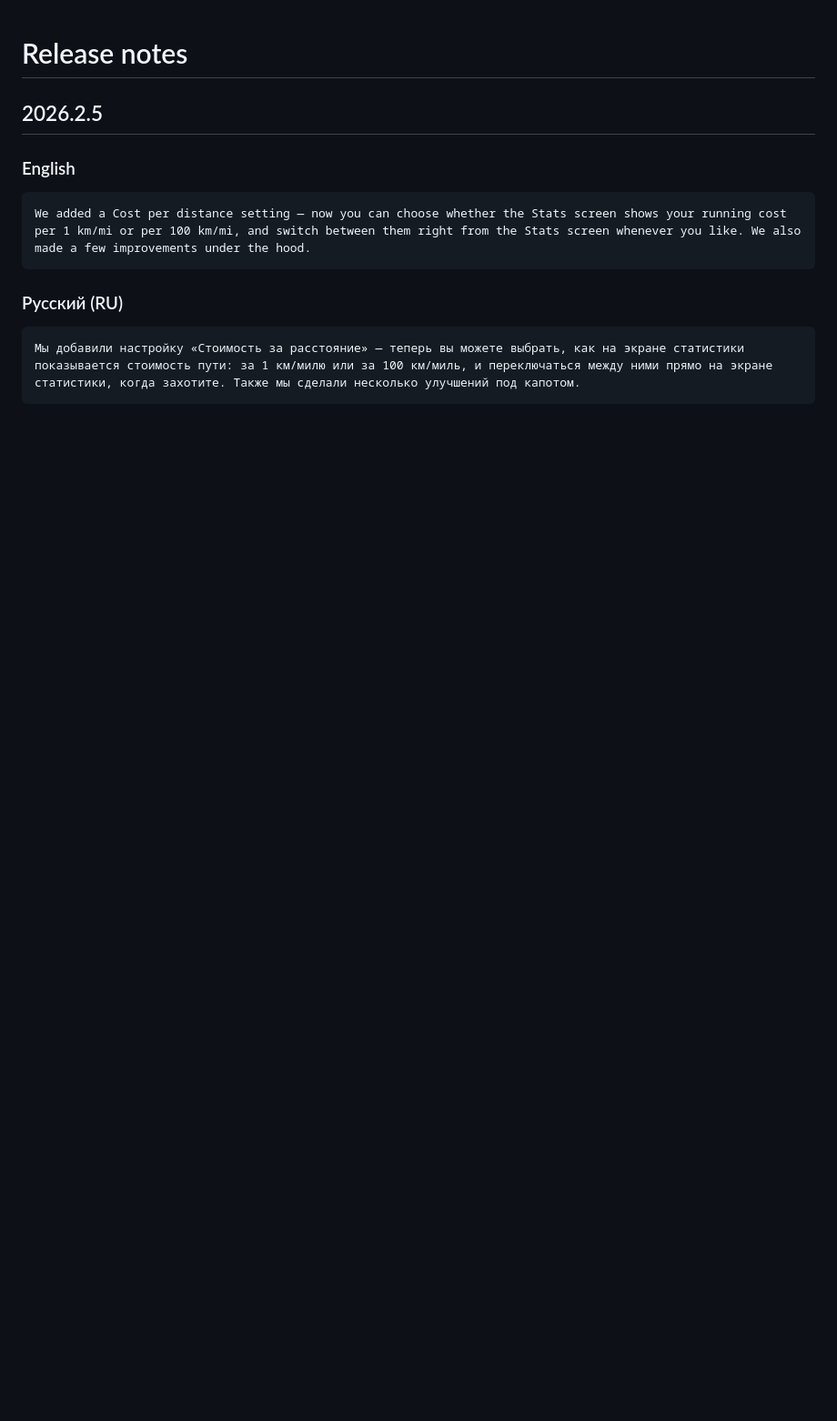
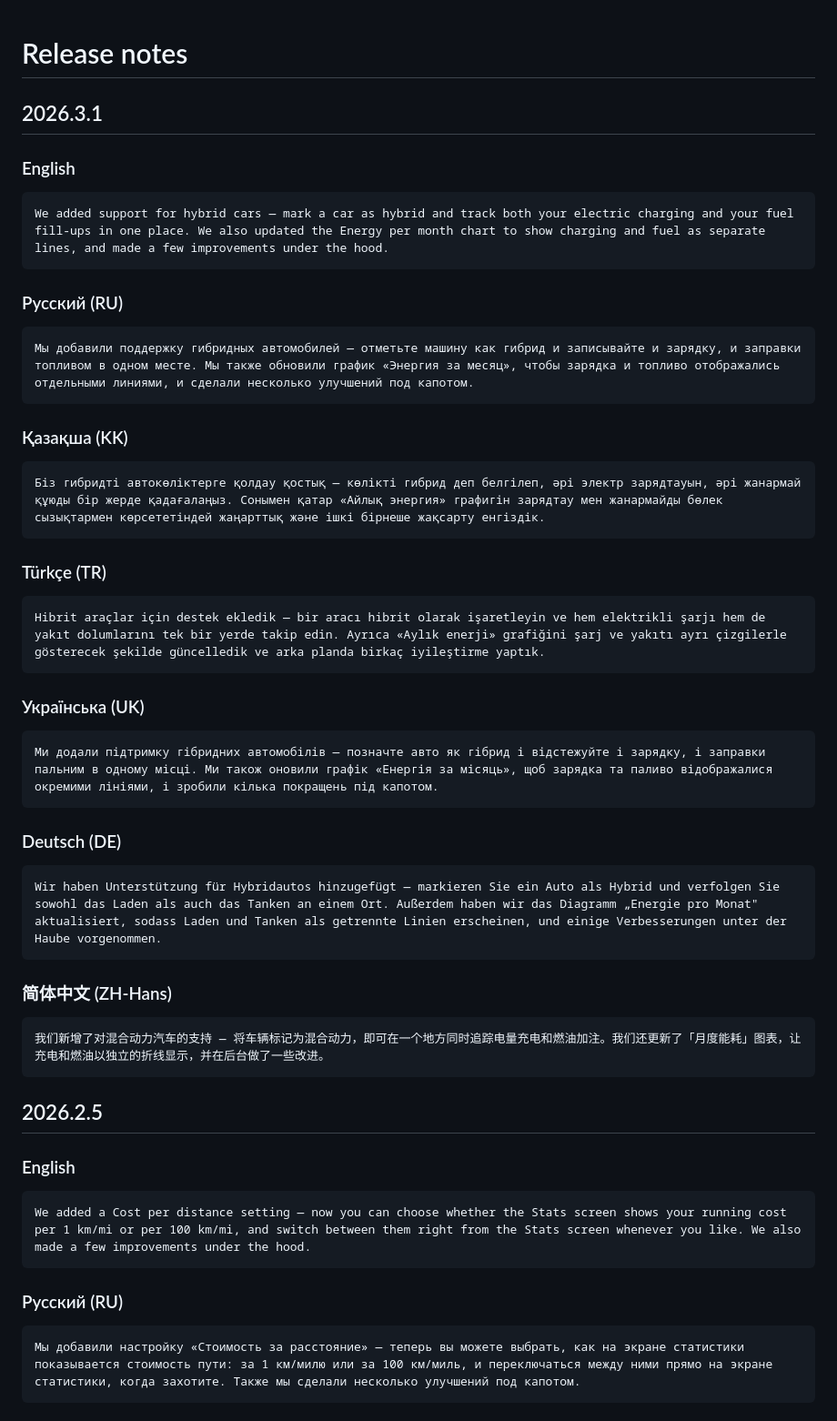
Before and after one commit to maximgorbatyuk/ev-charging-tracker, a Markdown page: appstore/releases.md, the part around the change. Shown at 91% size. GitHub-like rendering; blank space fills up the shorter version.

Commit message:
release 2026.3.1

````diff
--- a/appstore/releases.md
+++ b/appstore/releases.md
@@ -1,4 +1,48 @@
 # Release notes
+
+## 2026.3.1
+
+### English
+
+```
+We added support for hybrid cars — mark a car as hybrid and track both your electric charging and your fuel fill-ups in one place. We also updated the Energy per month chart to show charging and fuel as separate lines, and made a few improvements under the hood.
+```
+
+### Русский (RU)
+
+```
+Мы добавили поддержку гибридных автомобилей — отметьте машину как гибрид и записывайте и зарядку, и заправки топливом в одном месте. Мы также обновили график «Энергия за месяц», чтобы зарядка и топливо отображались отдельными линиями, и сделали несколько улучшений под капотом.
+```
+
+### Қазақша (KK)
+
+```
+Біз гибридті автокөліктерге қолдау қостық — көлікті гибрид деп белгілеп, әрі электр зарядтауын, әрі жанармай құюды бір жерде қадағалаңыз. Сонымен қатар «Айлық энергия» графигін зарядтау мен жанармайды бөлек сызықтармен көрсететіндей жаңарттық және ішкі бірнеше жақсарту енгіздік.
+```
+
+### Türkçe (TR)
+
+```
+Hibrit araçlar için destek ekledik — bir aracı hibrit olarak işaretleyin ve hem elektrikli şarjı hem de yakıt dolumlarını tek bir yerde takip edin. Ayrıca «Aylık enerji» grafiğini şarj ve yakıtı ayrı çizgilerle gösterecek şekilde güncelledik ve arka planda birkaç iyileştirme yaptık.
+```
+
+### Українська (UK)
+
+```
+Ми додали підтримку гібридних автомобілів — позначте авто як гібрид і відстежуйте і зарядку, і заправки пальним в одному місці. Ми також оновили графік «Енергія за місяць», щоб зарядка та паливо відображалися окремими лініями, і зробили кілька покращень під капотом.
+```
+
+### Deutsch (DE)
+
+```
+Wir haben Unterstützung für Hybridautos hinzugefügt — markieren Sie ein Auto als Hybrid und verfolgen Sie sowohl das Laden als auch das Tanken an einem Ort. Außerdem haben wir das Diagramm „Energie pro Monat" aktualisiert, sodass Laden und Tanken als getrennte Linien erscheinen, und einige Verbesserungen unter der Haube vorgenommen.
+```
+
+### 简体中文 (ZH-Hans)
+
+```
+我们新增了对混合动力汽车的支持 — 将车辆标记为混合动力，即可在一个地方同时追踪电量充电和燃油加注。我们还更新了「月度能耗」图表，让充电和燃油以独立的折线显示，并在后台做了一些改进。
+```
 
 ## 2026.2.5
 
````
Also changed, not shown: changelog.md (+8 -0 lines).
